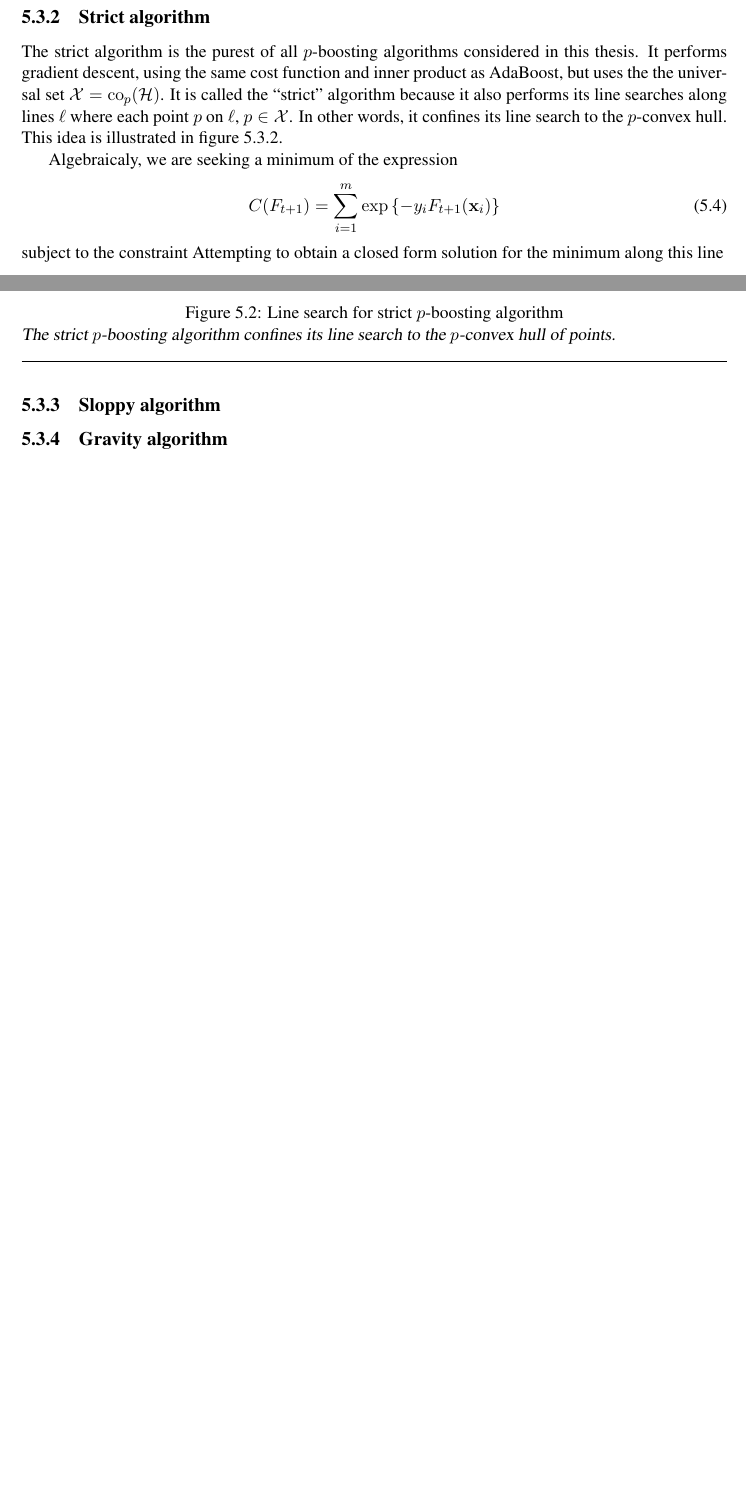
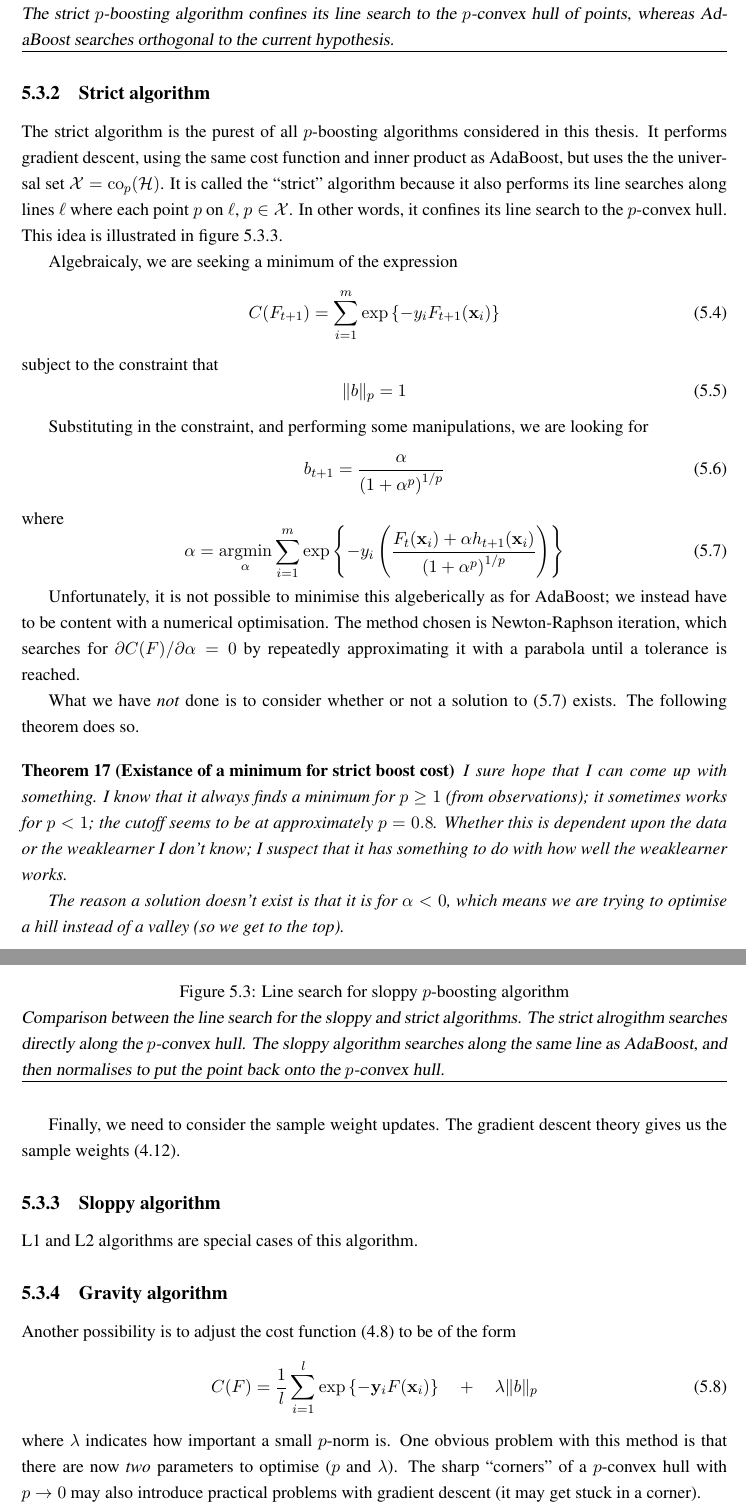
Before and after one commit to jeremybarnes/Thesis, a LaTeX thesis (Thesis/thesis.tex, which reads Thesis/commands.tex, Thesis/pboosting.tex): two parts of pages 42 and 43 of 56 before the commit and two parts of pages 47 and 48 of 61 after it, joined at a grey line, cut so that both start at the same text, the shorter picture padded with empty space. Compiled offline with pdfLaTeX.

Commit message:
* Checkin for draft thesis

```diff
--- a/Thesis/commands.tex
+++ b/Thesis/commands.tex
@@ -26,10 +26,9 @@
 \providecommand{\covert}[3]{\mathcal{N}({#1}, {#2}, {#3})}
 \providecommand{\MATLAB}{{\tt MATLAB}}
 \providecommand{\C}{{\tt C}}
-\providecommand{\argmin}{\mathrm{argmin}}
+\providecommand{\argmin}{\operatornamewithlimits{argmin}}
 \providecommand{\bbR}{\ensuremath{\mathbb{R}}}
 \providecommand{\bbW}{\ensuremath{\mathbb{W}}}
-\providecommand{\argmin}{\mathrm{argmin}}
 \providecommand{\bbB}{\ensuremath{\mathbb{B}}}
 \providecommand{\trainboost}{\stackrel{\bbB}{\Longrightarrow}}
 
--- a/Thesis/pboosting.tex
+++ b/Thesis/pboosting.tex
@@ -130,7 +130,8 @@ illustrated in figure \ref{fig:strict line search}.
 \end{center}
 \begin{capt}{Line search for strict $p$-boosting algorithm}
 The strict $p$-boosting algorithm confines its line search to the
-$p$-convex hull of points.
+$p$-convex hull of points, whereas AdaBoost searches orthogonal to the
+current hypothesis.
 \end{capt}
 \label{fig:strict line search}
 \end{linefigure}
@@ -141,10 +142,55 @@ Algebraicaly, we are seeking a minimum of the expression
 C(F_{t+1}) = \sum_{i=1}^{m} \exp \left\{ -y_i F_{t+1}(\bfx_i) \right\}
 \end{equation}
 %
-subject to the constraint
-Attempting to obtain a closed form solution for the minimum along this
-line
+subject to the constraint that
+%
+\begin{equation}
+\| b \|_{p} = 1
+\end{equation}
 
+Substituting in the constraint, and performing some manipulations, we
+are looking for
+%
+\begin{equation}
+b_{t+1} = \frac{\alpha}{\left( 1 + \alpha^p \right) ^ {1/p}}
+\end{equation}
+%
+where
+%
+\begin{equation}
+\alpha = \argmin_{\alpha} \sum_{i=1}^{m} \exp \left\{ -y_i \left(
+\frac{F_{t}(\bfx_i) + \alpha h_{t+1}(\bfx_i)}{\left( 1 + \alpha ^p
+\right) ^{1/p}} \right) \right\}
+\label{eqn:strict minimise function}
+\end{equation}
+
+Unfortunately, it is not possible to minimise this algeberically as
+for AdaBoost; we instead have to be content with a numerical
+optimisation.  The method chosen is Newton-Raphson iteration, which
+searches for $\partial C(F) / \partial \alpha = 0$ by repeatedly
+approximating it with a parabola until a tolerance is reached.
+
+What we have \emph{not} done is to consider whether or not a solution
+to (\ref{eqn:strict minimise function}) exists.  The following theorem
+does so.
+
+\begin{theorem}[Existance of a minimum for strict boost cost]
+I sure hope that I can come up with something.  I know that it always
+finds a minimum for $p \geq 1$ (from observations); it sometimes works
+for $p < 1$; the cutoff seems to be at approximately $p = 0.8$.
+Whether this is dependent upon the data or the weaklearner I don't
+know; I suspect that it has something to do with how well the
+weaklearner works.
+
+The reason a solution doesn't exist is that it is for $\alpha < 0$,
+which means we are trying to optimise a hill instead of a valley (so
+we get to the top).
+\end{theorem}
+
+Finally, we need to consider the sample weight updates.  The gradient
+descent theory gives us the sample weights (\ref{eqn:gradient sample
+weights}).
 
 \subsection{Sloppy algorithm}
 
+L1 and L2 algorithms are special cases of this algorithm.
@@ -151,4 +202,27 @@ line
+\begin{capt}{Line search for sloppy $p$-boosting algorithm}
+Comparison between the line search for the sloppy and strict
+algorithms.  The strict alrogithm searches directly along the
+$p$-convex hull.  The sloppy algorithm searches along the same line as
+AdaBoost, and then normalises to put the point back onto the
+$p$-convex hull.
+\end{capt}
+\label{fig:strict line search}
+\end{linefigure}
 
 
 \subsection{Gravity algorithm}
 
+  Another possibility is to adjust the cost function
+(\ref{eqn:theory:cost function}) to be of the form
+%
+\begin{equation}
+C(F) = \frac{1}{l} \sum_{i=1}^{l} \exp
+\left\{ -\bfy_iF(\bfx_i) \right\} \quad + \quad \lambda \|b\|_p
+\label{eqn:regularisation}
+\end{equation}
+%
+where $\lambda$ indicates how important a small $p$-norm is.  One
+obvious problem with this method is that there are now \emph{two}
+parameters to optimise ($p$ and $\lambda$).  The sharp ``corners'' of a
+$p$-convex hull with $p \rightarrow 0$ may also introduce practical
+problems with gradient descent (it may get stuck in a corner).
--- a/Thesis/thesis.tex
+++ b/Thesis/thesis.tex
@@ -26,7 +26,7 @@
 \marginparwidth 0.75 in
 \textwidth 6.125 in % Width of text line.
 \textheight 9 in
-\voffset -1.5 cm
+\voffset -1 cm
 
 
 \title{Capacity Control in Boosting using a $p$-Convex Hull}
```
Also changed, not shown: Thesis/boosting.tex (+45 -75 lines), Thesis/figures/Makefile, Thesis/pboosting.tex (18 more changed lines), Thesis/thesis.tex (2 more changed lines), 1 other file.
